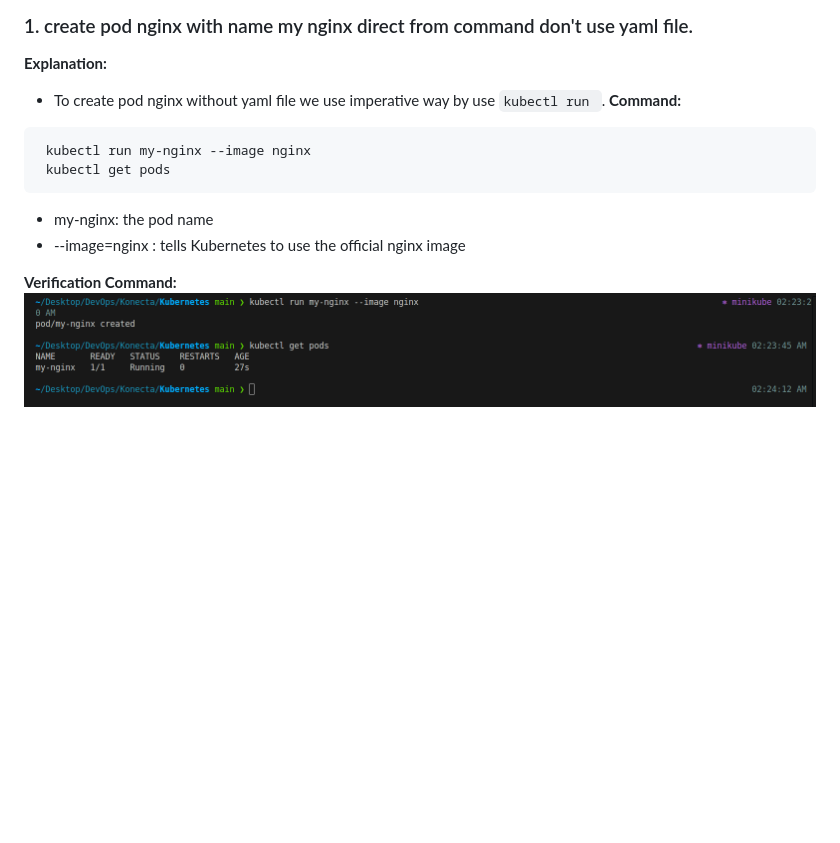
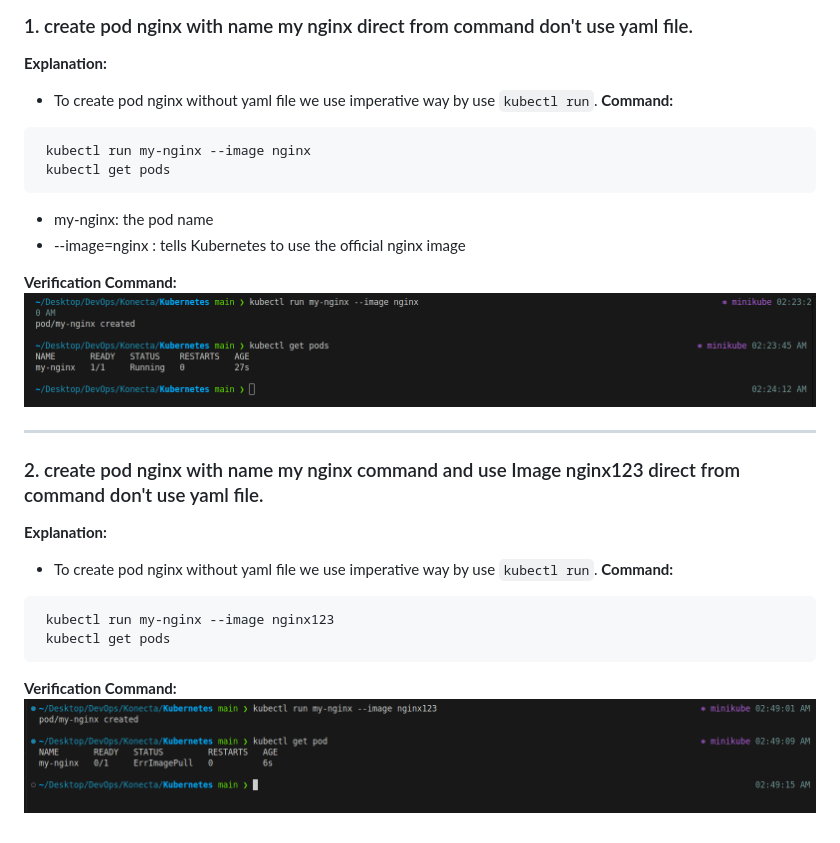
Before and after one commit to Abdu-khaled/kubernetes-practices, a Markdown page: README.md, the part around the change. Drawn GitHub-style; pictures changed too: screenshot/02.png (added); blank space fills up the shorter version.

Commit message:
create pod nginx with name my nginx command and use Image nginx123  direct from command don't use yaml file.

````diff
--- a/README.md
+++ b/README.md
@@ -5,7 +5,7 @@
 ### 1. create pod nginx with name my nginx direct from command don't use yaml file.
 
 **Explanation:**
- - To create pod nginx without yaml file we use imperative way by use `kubectl run `.
+ - To create pod nginx without yaml file we use imperative way by use `kubectl run`.
 **Command:**
 ```bash
  kubectl run my-nginx --image nginx
@@ -16,3 +16,18 @@
 
 **Verification Command:**
 ![](./screenshot/01.png)
+
+---
+
+### 2. create pod nginx with name my nginx command and use Image nginx123  direct from command don't use yaml file.
+
+**Explanation:**
+ - To create pod nginx without yaml file we use imperative way by use `kubectl run`.
+**Command:**
+```bash
+ kubectl run my-nginx --image nginx123
+ kubectl get pods
+```
+
+**Verification Command:**
+![](./screenshot/02.png)
````
